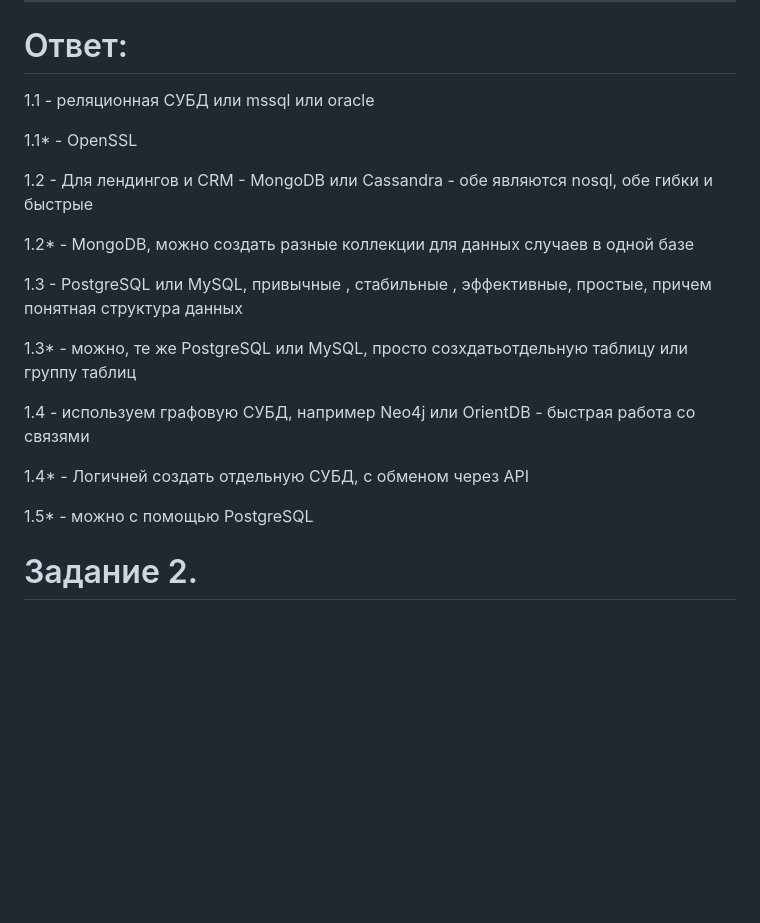
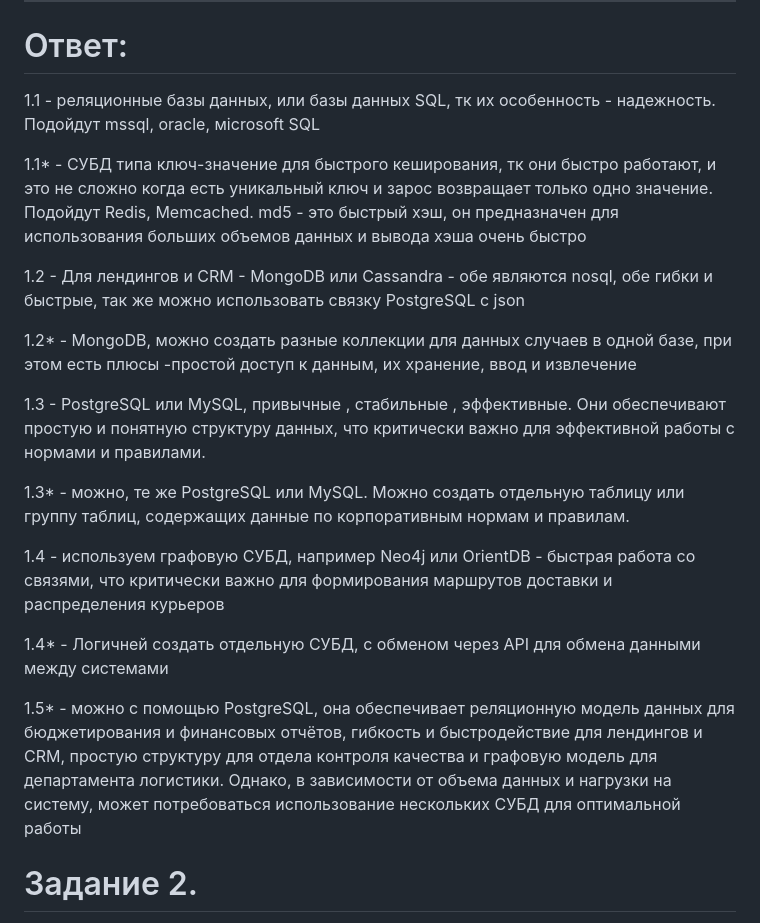
Before and after one commit to Vadim-Nazarov/netologi, a Markdown page: 7/7.2-1_bd.md, the part around the change. Rendered like a GitHub page; blank space fills up the shorter version.

```diff
--- a/7/7.2-1_bd.md
+++ b/7/7.2-1_bd.md
@@ -24,23 +24,23 @@
 
 ---
 # Ответ:
-1.1 - реляционная СУБД или mssql или oracle
+1.1 - реляционные базы данных, или базы данных SQL, тк их особенность - надежность. Подойдут mssql, oracle, мicrosoft SQL
 
-1.1* - OpenSSL
+1.1* - СУБД типа ключ-значение для быстрого кеширования, тк они быстро работают, и это не сложно когда есть уникальный ключ и зарос возвращает только одно значение. Подойдут Redis, Memcached. md5 - это быстрый хэш, он предназначен для использования больших объемов данных и вывода хэша очень быстро
 
-1.2 - Для лендингов и CRM - MongoDB или Cassandra  - обе являются nosql, обе гибки и быстрые
+1.2 - Для лендингов и CRM - MongoDB или Cassandra  - обе являются nosql, обе гибки и быстрые, так же можно использовать связку  PostgreSQL с json
 
-1.2* - MongoDB, можно создать разные коллекции для данных случаев в одной базе
+1.2* - MongoDB, можно создать разные коллекции для данных случаев в одной базе, при этом есть плюсы -простой доступ к данным, их хранение, ввод и извлечение
 
-1.3 - PostgreSQL или MySQL, привычные , стабильные , эффективные,  простые, причем понятная структура данных
+1.3 - PostgreSQL или MySQL, привычные , стабильные , эффективные. Они обеспечивают простую и понятную структуру данных, что критически важно для эффективной работы с нормами и правилами.
 
-1.3* - можно, те же PostgreSQL или MySQL, просто созхдатьотдельную таблицу или группу таблиц
+1.3* - можно, те же PostgreSQL или MySQL. Можно создать отдельную таблицу или группу таблиц, содержащих данные по корпоративным нормам и правилам.
 
-1.4 - используем графовую СУБД, например Neo4j или OrientDB - быстрая работа со связями
+1.4 - используем графовую СУБД, например Neo4j или OrientDB - быстрая работа со связями,  что критически важно для формирования маршрутов доставки и распределения курьеров
 
-1.4* - Логичней создать отдельную СУБД, с обменом через API
+1.4* - Логичней создать отдельную СУБД, с обменом через API для обмена данными между системами
 
-1.5* - можно с помощью PostgreSQL
+1.5* - можно с помощью PostgreSQL, она обеспечивает реляционную модель данных для бюджетирования и финансовых отчётов, гибкость и быстродействие для лендингов и CRM, простую структуру для отдела контроля качества и графовую модель для департамента логистики. Однако, в зависимости от объема данных и нагрузки на систему, может потребоваться использование нескольких СУБД для оптимальной работы
 
 
 # Задание 2.
```
